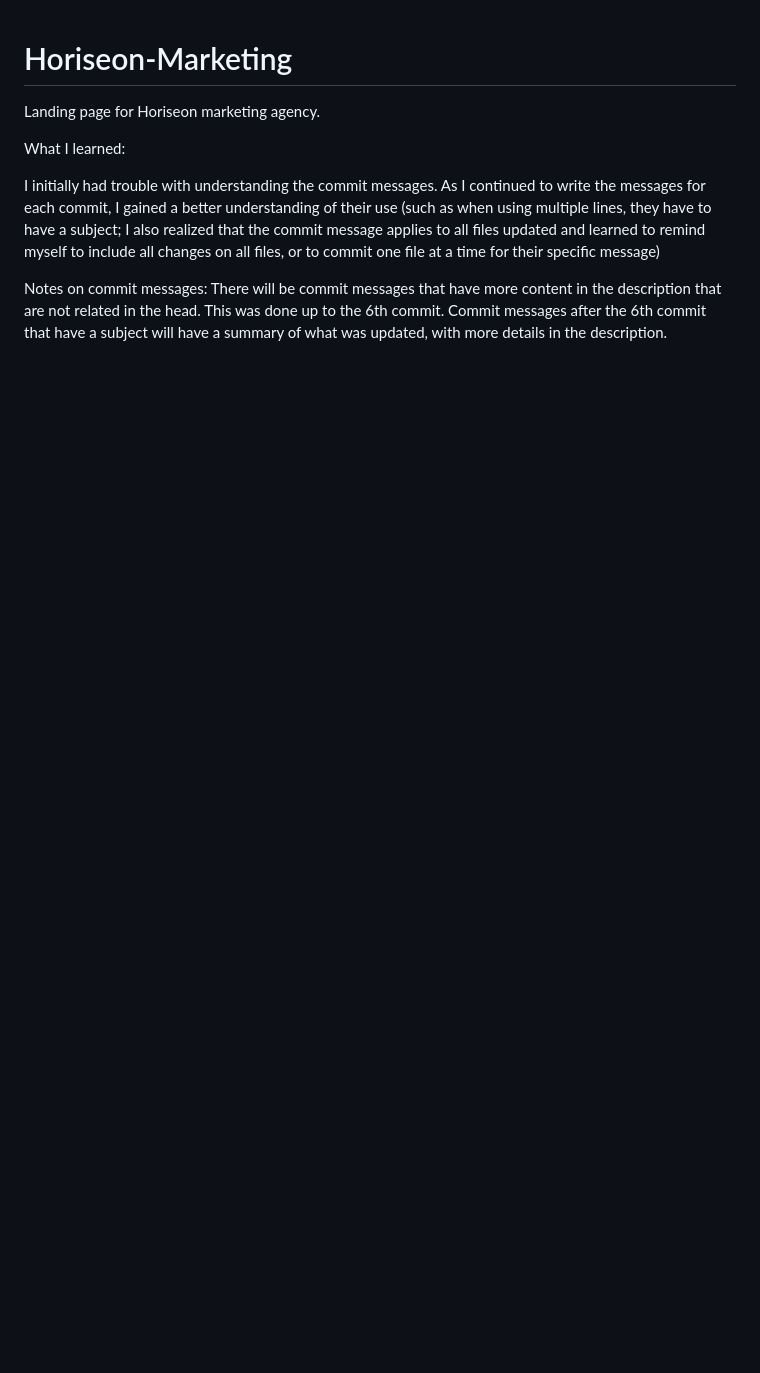
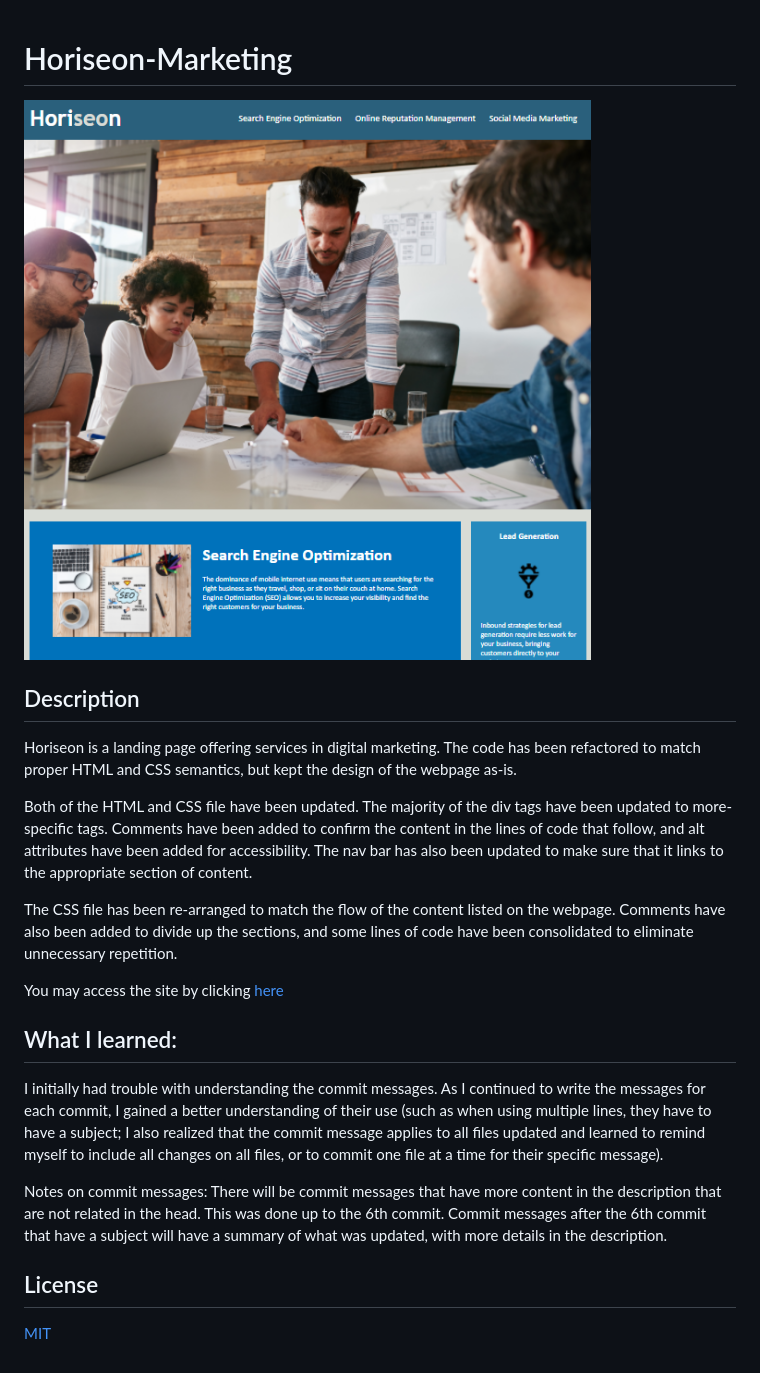
Before and after one commit to Christina2021/Horiseon-Marketing, a Markdown page: README.md, the part around the change. Drawn GitHub-style; pictures changed too: assets/images/screenshot-of-webpage.png (added); blank space fills up the shorter version.

Commit message:
Updated html and css; added image for ReadMe; updated ReadMe
Updated header tag in footer to h4 for html file.
Matched changes made in html for css file.
Added image to the images folder to add to the ReadMe.
Updated ReadMe with image, description, link, and license.

```diff
--- a/README.md
+++ b/README.md
@@ -1,11 +1,22 @@
 # Horiseon-Marketing
-<UPDATE> Landing page for Horiseon marketing agency.
 
+![screenshot](assets/images/screenshot-of-webpage.png)
 
+## Description
 
+Horiseon is a landing page offering services in digital marketing.  The code has been refactored to match proper HTML and CSS semantics, but kept the design of the webpage as-is.
 
-What I learned:
+Both of the HTML and CSS file have been updated.  The majority of the div tags have been updated to more-specific tags.  Comments have been added to confirm the content in the lines of code that follow, and alt attributes have been added for accessibility.  The nav bar has also been updated to make sure that it links to the appropriate section of content.
 
-I initially had trouble with understanding the commit messages.  As I continued to write the messages for each commit, I gained a better understanding of their use (such as when using multiple lines, they have to have a subject;  I also realized that the commit message applies to all files updated and learned to remind myself to include all changes on all files, or to commit one file at a time for their specific message)
+The CSS file has been re-arranged to match the flow of the content listed on the webpage.  Comments have also been added to divide up the sections, and some lines of code have been consolidated to eliminate unnecessary repetition.
+
+You may access the site by clicking [here](https://christina2021.github.io/Horiseon-Marketing/)
+
+## What I learned:
+
+I initially had trouble with understanding the commit messages.  As I continued to write the messages for each commit, I gained a better understanding of their use (such as when using multiple lines, they have to have a subject;  I also realized that the commit message applies to all files updated and learned to remind myself to include all changes on all files, or to commit one file at a time for their specific message).
 
 Notes on commit messages: There will be commit messages that have more content in the description that are not related in the head.  This was done up to the 6th commit.  Commit messages after the 6th commit that have a subject will have a summary of what was updated, with more details in the description.
+
+## License
+[MIT](https://choosealicense.com/licenses/mit/#)
```
Also changed, not shown: 2 other files.
